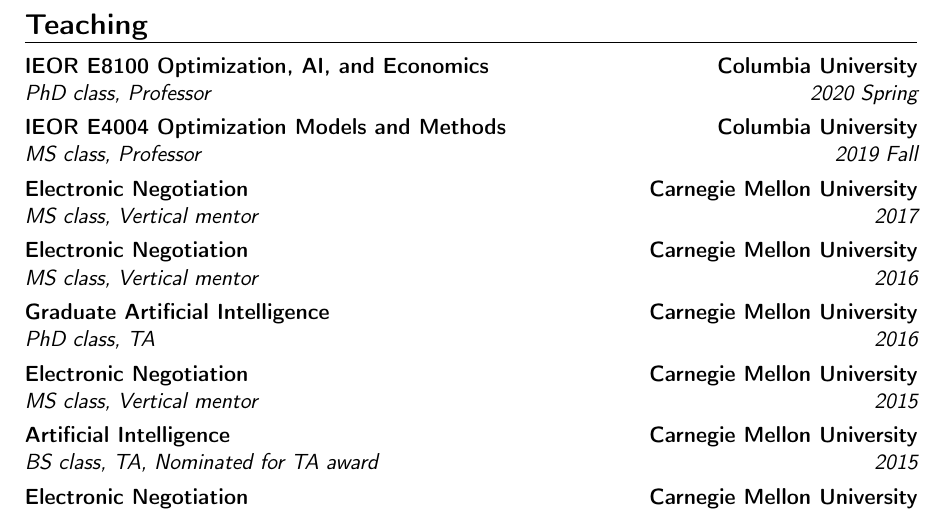
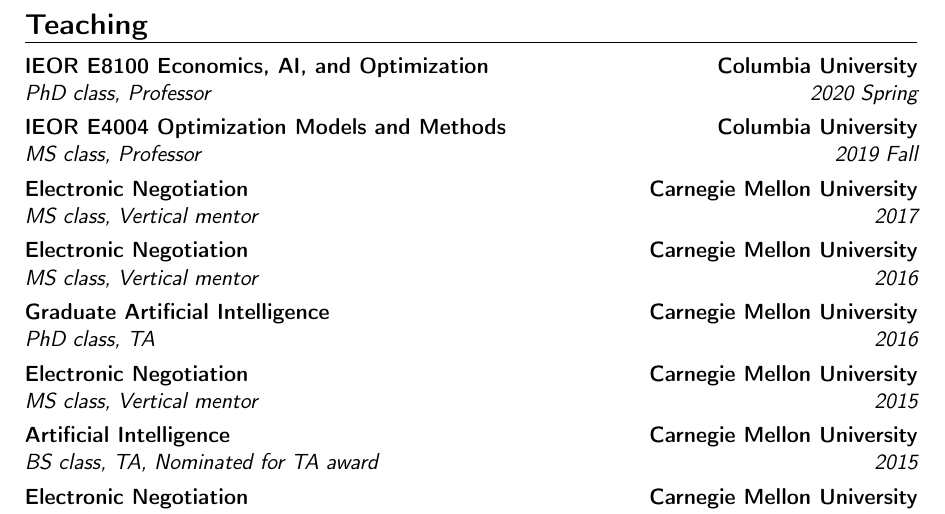
Before and after one commit to ChrKroer/resume, a LaTeX CV (christian_kroer_cv.tex): part of page 6 of 7, cut so that both start at the same text. Compiled offline with pdfLaTeX.

Commit message:
fix class name

```diff
--- a/christian_kroer_cv.tex
+++ b/christian_kroer_cv.tex
@@ -274,7 +274,7 @@
 \cvitem{2014}{ Extensive-Form Game Abstraction with Bounds. CMU open house. }
 
 \section{Teaching}
-\cventry{2020 Spring}{PhD class, Professor}{IEOR E8100 Optimization, AI, and Economics}{Columbia University}{}{}{}
+\cventry{2020 Spring}{PhD class, Professor}{IEOR E8100 Economics, AI, and Optimization}{Columbia University}{}{}{}
 \cventry{2019 Fall}{MS class, Professor}{IEOR E4004 Optimization Models and Methods}{Columbia University}{}{}{}
 \cventry{2017}{MS class, Vertical mentor}{Electronic Negotiation}{Carnegie Mellon University}{}{}{}
 \cventry{2016}{MS class, Vertical mentor}{Electronic Negotiation}{Carnegie Mellon University}{}{}{}
```
